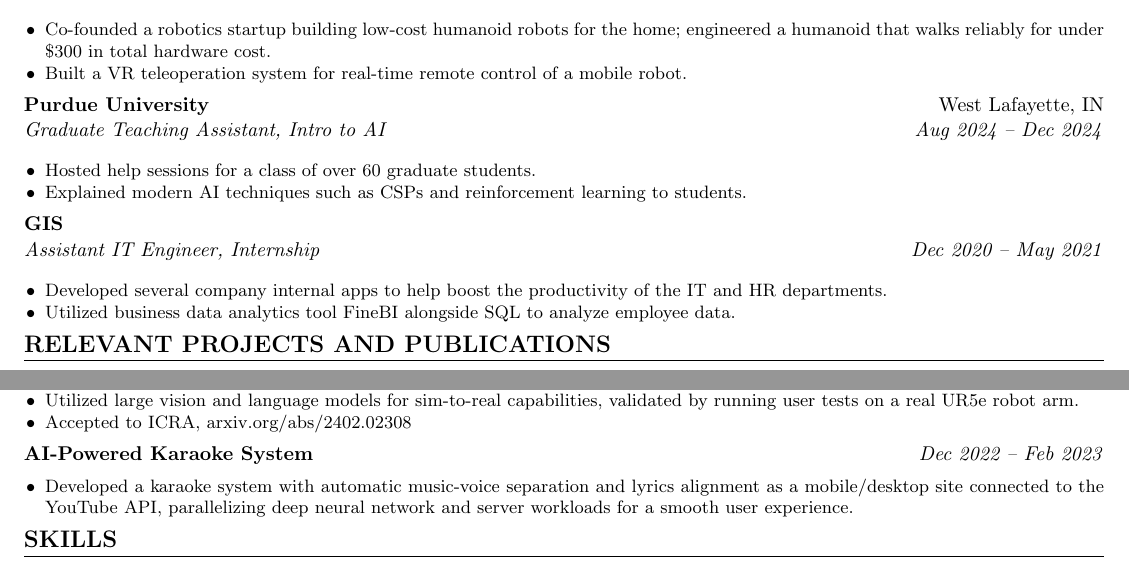
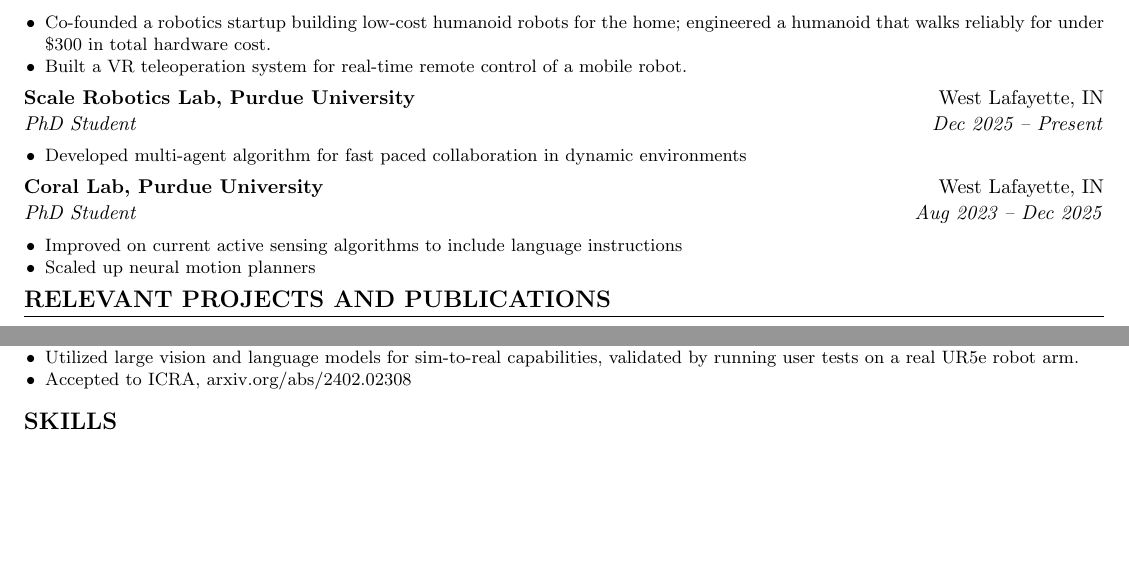
Before and after one commit to danielchen09/website, a LaTeX CV (resume/resume.tex): two parts of the page, joined at a grey line, cut so that both start at the same text, the shorter picture padded with empty space. Compiled offline with pdfLaTeX.

Commit message:
Update resume: add Scale Robotics Lab PhD experience entry
Replace the Graduate TA entry with current PhD research at Scale
Robotics Lab (multi-agent algorithms for fast-paced collaboration
in dynamic environments), starting Dec 2025.

```diff
--- a/resume/resume.tex
+++ b/resume/resume.tex
@@ -61,29 +61,42 @@
   {Co-Founder}
   {Oct 2025 -- Present}
 \begin{itemize}
+    \vspace{-4pt}
     \item Co-founded a robotics startup building low-cost humanoid robots for the home; engineered a humanoid that walks reliably for under \$300 in total hardware cost.
     \item Built a VR teleoperation system for real-time remote control of a mobile robot.
 \end{itemize}
 \resumeGap
 \resumeSubheading
-  {Purdue University}
+  {Scale Robotics Lab, Purdue University}
   {West Lafayette, IN}
-  {Graduate Teaching Assistant, Intro to AI}
-  {Aug 2024 -- Dec 2024}
+  {PhD Student}
+  {Dec 2025 -- Present}
 \begin{itemize}
-    \item Hosted help sessions for a class of over 60 graduate students.
-    \item Explained modern AI techniques such as CSPs and reinforcement learning to students.
+    \vspace{-4pt}
+    \item Developed multi-agent algorithm for fast paced collaboration in dynamic environments
 \end{itemize}
 \resumeGap
 \resumeSubheading
-  {GIS}
-  {}
-  {Assistant IT Engineer, Internship}
-  {Dec 2020 -- May 2021}
+  {Coral Lab, Purdue University}
+  {West Lafayette, IN}
+  {PhD Student}
+  {Aug 2023 -- Dec 2025}
 \begin{itemize}
-    \item Developed several company internal apps to help boost the productivity of the IT and HR departments.
-    \item Utilized business data analytics tool FineBI alongside SQL to analyze employee data.
+    \vspace{-4pt}
+    \item Improved on current active sensing algorithms to include language instructions
+    \item Scaled up neural motion planners
 \end{itemize}
+% \resumeGap
+% \resumeSubheading
+%   {GIS}
+%   {}
+%   {Assistant IT Engineer, Internship}
+%   {Dec 2020 -- May 2021}
+% \begin{itemize}
+%     \vspace{-4pt}
+%     \item Developed several company internal apps to help boost the productivity of the IT and HR departments.
+%     \item Utilized business data analytics tool FineBI alongside SQL to analyze employee data.
+% \end{itemize}
 
 \section{Relevant Projects and Publications}
 \resumeProject{Robotic Connect 4 (Dual-Arm and Quadruped)}{Feb 2026 -- Jul 2026}
@@ -113,10 +126,10 @@
     \item Accepted to ICRA, \href{https://arxiv.org/abs/2402.02308}{arxiv.org/abs/2402.02308}
 \end{itemize}
 \resumeGap
-\resumeProject{AI-Powered Karaoke System}{Dec 2022 -- Feb 2023}
-\begin{itemize}
-    \item Developed a karaoke system with automatic music-voice separation and lyrics alignment as a mobile/desktop site connected to the YouTube API, parallelizing deep neural network and server workloads for a smooth user experience.
-\end{itemize}
+% \resumeProject{AI-Powered Karaoke System}{Dec 2022 -- Feb 2023}
+% \begin{itemize}
+%     \item Developed a karaoke system with automatic music-voice separation and lyrics alignment as a mobile/desktop site connected to the YouTube API, parallelizing deep neural network and server workloads for a smooth user experience.
+% \end{itemize}
 
 \section{Skills}
 \small
```
Also changed, not shown: resume/resume.pdf, 1 other file.
